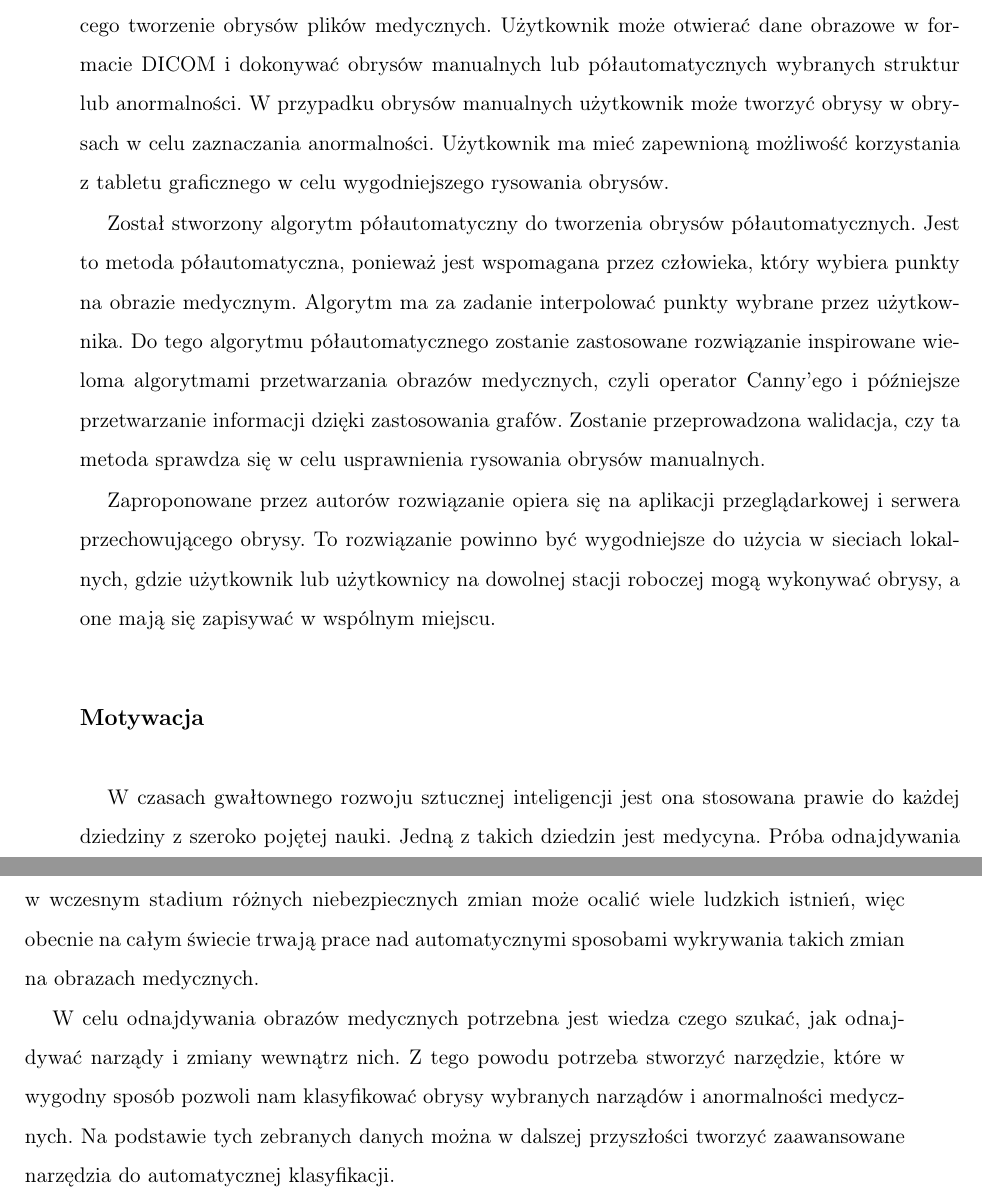
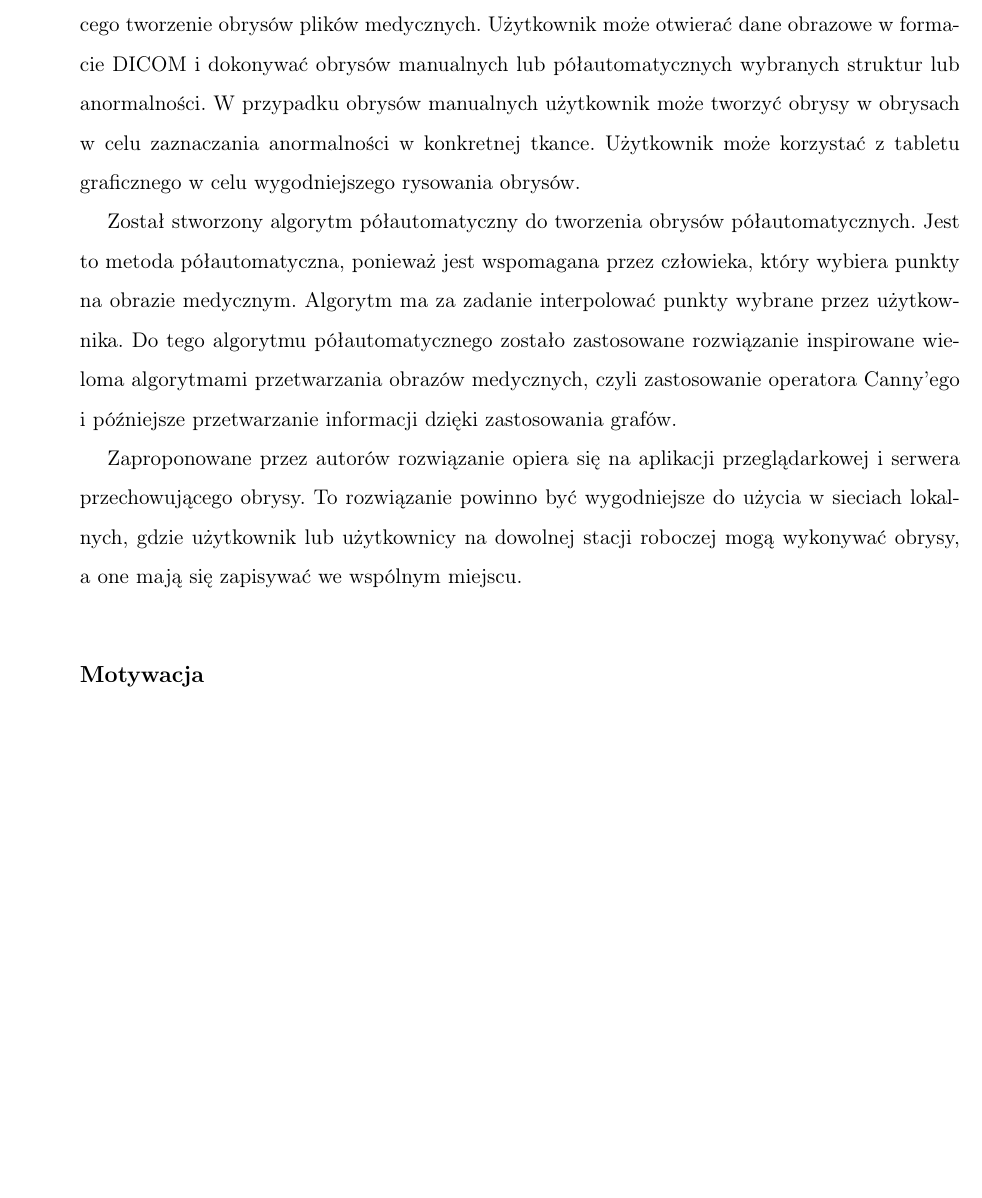
Before and after one commit to SwierczewskiTomasz/BachelorThesisDicomWebContour, a LaTeX thesis (Thesis/Tekst/thesis_pl.tex): two parts of pages 11 and 12 of 89 before the commit and part of page 11 of 88 after it, the two joined at a grey line, cut so that both start at the same text, the shorter picture padded with empty space. Compiled offline with pdfLaTeX.

Commit message:
Fixed errors in introduction

```diff
--- a/Thesis/Tekst/thesis_pl.tex
+++ b/Thesis/Tekst/thesis_pl.tex
@@ -312,17 +312,17 @@ W ninejszym rozdziale przedstawiono cel pracy inżynierskiej wraz z motywacją,
 
 \section*{Cel pracy}
 
-Celem niniejszej pracy inżynierskiej było stworzenie narzędzia informatycznego umożliwiającego tworzenie obrysów plików medycznych. Użytkownik może otwierać dane obrazowe w formacie DICOM i dokonywać obrysów manualnych lub półautomatycznych wybranych struktur lub anormalności. W przypadku obrysów manualnych użytkownik może tworzyć obrysy w obrysach w celu zaznaczania anormalności. Użytkownik ma mieć zapewnioną możliwość korzystania z tabletu graficznego w celu wygodniejszego rysowania obrysów.
-
-Został stworzony algorytm półautomatyczny do tworzenia obrysów półautomatycznych. Jest to metoda półautomatyczna, ponieważ jest wspomagana przez człowieka, który wybiera punkty na obrazie medycznym. Algorytm ma za zadanie interpolować punkty wybrane przez użytkownika. Do tego algorytmu półautomatycznego zostanie zastosowane rozwiązanie inspirowane wieloma algorytmami przetwarzania obrazów medycznych, czyli operator Canny'ego i późniejsze przetwarzanie informacji dzięki zastosowania grafów. Zostanie przeprowadzona walidacja, czy ta metoda sprawdza się w celu usprawnienia rysowania obrysów manualnych.
-
-Zaproponowane przez autorów rozwiązanie opiera się na aplikacji przeglądarkowej i serwera przechowującego obrysy. To rozwiązanie powinno być wygodniejsze do użycia w sieciach lokalnych, gdzie użytkownik lub użytkownicy na dowolnej stacji roboczej mogą wykonywać obrysy, a one mają się zapisywać w wspólnym miejscu.
+Celem niniejszej pracy inżynierskiej było stworzenie narzędzia informatycznego umożliwiającego tworzenie obrysów plików medycznych. Użytkownik może otwierać dane obrazowe w formacie DICOM i dokonywać obrysów manualnych lub półautomatycznych wybranych struktur lub anormalności. W przypadku obrysów manualnych użytkownik może tworzyć obrysy w obrysach w celu zaznaczania anormalności w konkretnej tkance. Użytkownik może korzystać z tabletu graficznego w celu wygodniejszego rysowania obrysów.
+
+Został stworzony algorytm półautomatyczny do tworzenia obrysów półautomatycznych. Jest to metoda półautomatyczna, ponieważ jest wspomagana przez człowieka, który wybiera punkty na obrazie medycznym. Algorytm ma za zadanie interpolować punkty wybrane przez użytkownika.  Do tego algorytmu półautomatycznego zostało zastosowane rozwiązanie inspirowane wieloma algorytmami przetwarzania obrazów medycznych, czyli zastosowanie operatora Canny'ego i późniejsze przetwarzanie informacji dzięki zastosowania grafów.
+
+Zaproponowane przez autorów rozwiązanie opiera się na aplikacji przeglądarkowej i serwera przechowującego obrysy. To rozwiązanie powinno być wygodniejsze do użycia w sieciach lokalnych, gdzie użytkownik lub użytkownicy na dowolnej stacji roboczej mogą wykonywać obrysy, a~one mają się zapisywać we wspólnym miejscu.
 
 \section*{Motywacja}
 
-W czasach gwałtownego rozwoju sztucznej inteligencji jest ona stosowana prawie do każdej dziedziny z szeroko pojętej nauki. Jedną z takich dziedzin jest medycyna. Próba odnajdywania w wczesnym stadium różnych niebezpiecznych zmian może ocalić wiele ludzkich istnień, więc obecnie na całym świecie trwają prace nad automatycznymi sposobami wykrywania takich zmian na obrazach medycznych.
-
-W celu odnajdywania obrazów medycznych potrzebna jest wiedza czego szukać, jak odnajdywać narządy i zmiany wewnątrz nich. Z tego powodu potrzeba stworzyć narzędzie, które w wygodny sposób pozwoli nam klasyfikować obrysy wybranych narządów i anormalności medycznych. Na podstawie tych zebranych danych można w dalszej przyszłości tworzyć zaawansowane narzędzia do automatycznej klasyfikacji.
+%W czasach gwałtownego rozwoju sztucznej inteligencji jest ona stosowana prawie do każdej dziedziny z szeroko pojętej nauki. Jedną z takich dziedzin jest medycyna. Próba odnajdywania we wczesnym stadium różnych niebezpiecznych zmian może ocalić wiele ludzkich istnień, więc obecnie na całym świecie trwają prace nad automatycznymi sposobami wykrywania takich zmian na obrazach medycznych.
+
+%W celu interpretowania obrazów medycznych potrzebna jest wiedza anatomiczna, jaki i radiologiczna. Z tego powodu potrzeba stworzyć narzędzie, które w wygodny sposób pozwoli nam klasyfikować obrysy wybranych narządów i anormalności medycznych. Na podstawie tych zebranych danych można w dalszej przyszłości tworzyć zaawansowane narzędzia do automatycznej klasyfikacji.
 
 \chapter {Wprowadzenie}
 
```
Also changed, not shown: 1 other file.
